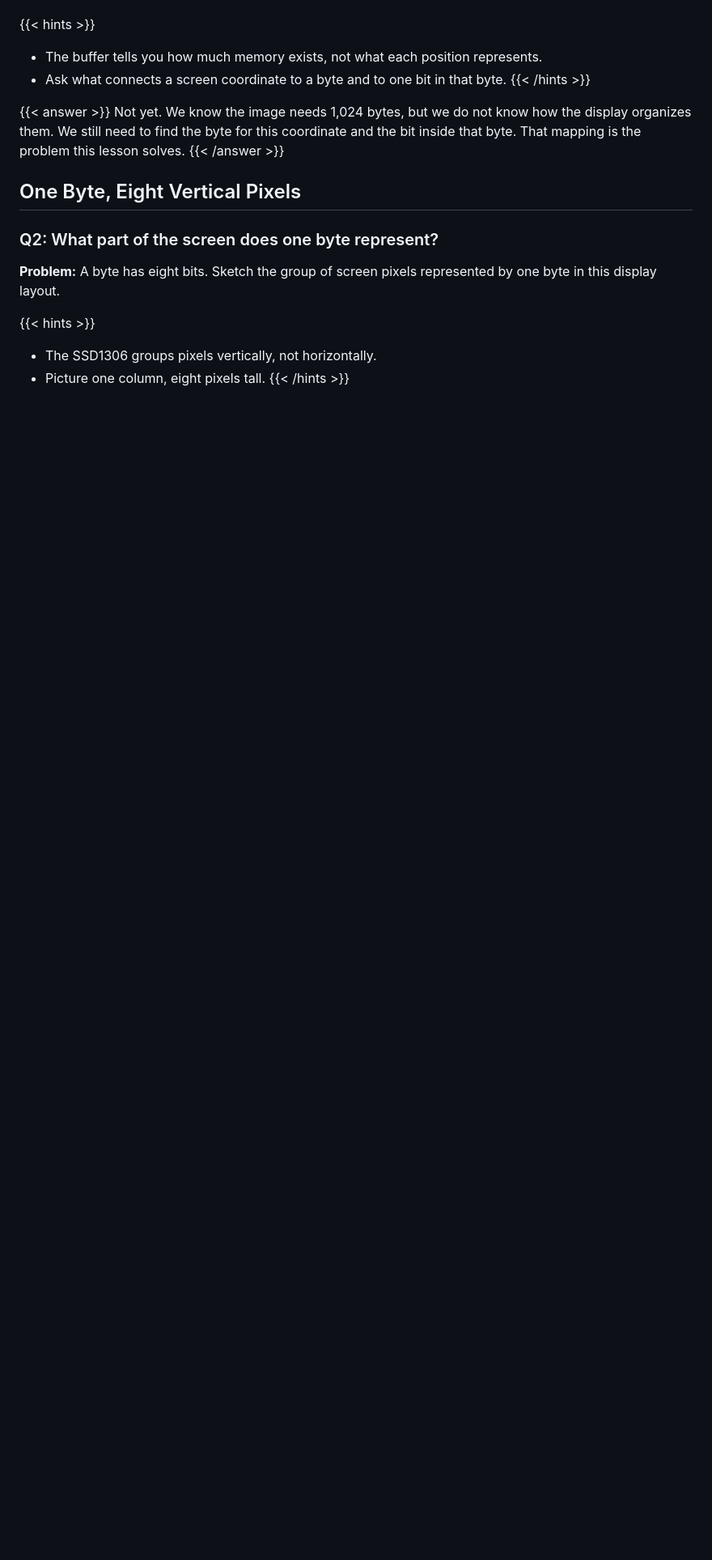
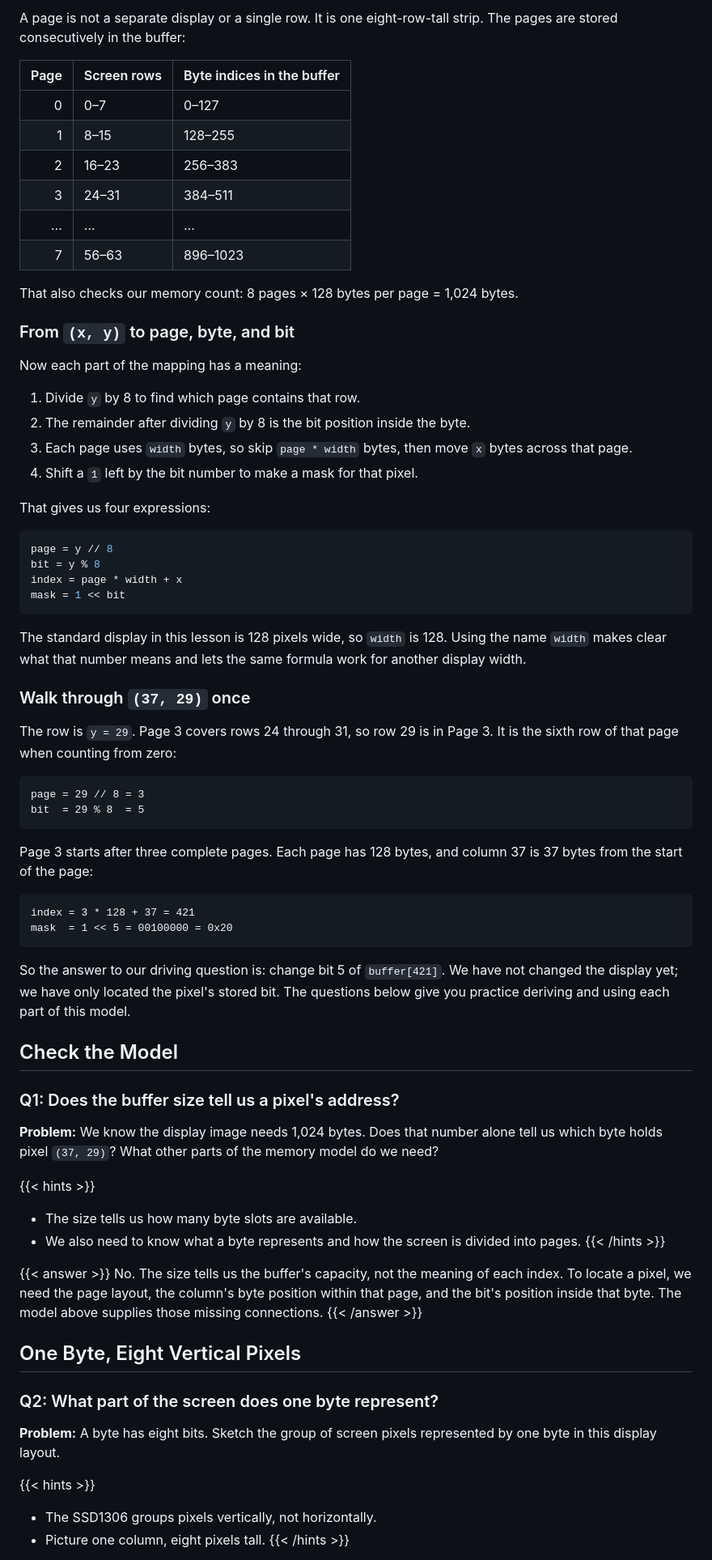
Before and after one commit to mdm508/mdm508.github.io, a Markdown page: content/post/pages-and-display-memory.md, the part around one of its changes. Shown at 81% size. Rendered like a GitHub page; blank space fills up the shorter version.

````diff
--- a/content/post/pages-and-display-memory.md
+++ b/content/post/pages-and-display-memory.md
@@ -24,11 +75,67 @@ We will derive the answer, then test it against the display. The standard MicroP
+A page is not a separate display or a single row. It is one eight-row-tall strip. The pages are stored consecutively in the buffer:
+
+| Page | Screen rows | Byte indices in the buffer |
+| ---: | --- | --- |
+| 0 | 0–7 | 0–127 |
+| 1 | 8–15 | 128–255 |
+| 2 | 16–23 | 256–383 |
+| 3 | 24–31 | 384–511 |
+| … | … | … |
+| 7 | 56–63 | 896–1023 |
+
+That also checks our memory count: 8 pages × 128 bytes per page = 1,024 bytes.
+
+### From `(x, y)` to page, byte, and bit
+
+Now each part of the mapping has a meaning:
+
+1. Divide `y` by 8 to find which page contains that row.
+2. The remainder after dividing `y` by 8 is the bit position inside the byte.
+3. Each page uses `width` bytes, so skip `page * width` bytes, then move `x` bytes across that page.
+4. Shift a `1` left by the bit number to make a mask for that pixel.
+
+That gives us four expressions:
+
+```python
+page = y // 8
+bit = y % 8
+index = page * width + x
+mask = 1 << bit
+```
+
+The standard display in this lesson is 128 pixels wide, so `width` is 128. Using the name `width` makes clear what that number means and lets the same formula work for another display width.
+
+### Walk through `(37, 29)` once
+
+The row is `y = 29`. Page 3 covers rows 24 through 31, so row 29 is in Page 3. It is the sixth row of that page when counting from zero:
+
+```text
+page = 29 // 8 = 3
+bit  = 29 % 8  = 5
+```
+
+Page 3 starts after three complete pages. Each page has 128 bytes, and column 37 is 37 bytes from the start of the page:
+
+```text
+index = 3 * 128 + 37 = 421
+mask  = 1 << 5 = 00100000 = 0x20
+```
+
+So the answer to our driving question is: change bit 5 of `buffer[421]`. We have not changed the display yet; we have only located the pixel's stored bit. The questions below give you practice deriving and using each part of this model.
+
+## Check the Model
+
+### Q1: Does the buffer size tell us a pixel's address?
+
+**Problem:** We know the display image needs 1,024 bytes. Does that number alone tell us which byte holds pixel `(37, 29)`? What other parts of the memory model do we need?
 
 {{< hints >}}
-- The buffer tells you how much memory exists, not what each position represents.
-- Ask what connects a screen coordinate to a byte and to one bit in that byte.
+- The size tells us how many byte slots are available.
+- We also need to know what a byte represents and how the screen is divided into pages.
 {{< /hints >}}
 
 {{< answer >}}
-Not yet. We know the image needs 1,024 bytes, but we do not know how the display organizes them. We still need to find the byte for this coordinate and the bit inside that byte. That mapping is the problem this lesson solves.
+No. The size tells us the buffer's capacity, not the meaning of each index. To locate a pixel, we need the page layout, the column's byte position within that page, and the bit's position inside that byte. The model above supplies those missing connections.
 {{< /answer >}}
 
 ## One Byte, Eight Vertical Pixels
````
Also changed, not shown: other parts of content/post/pages-and-display-memory.md (+60 -9 lines).
